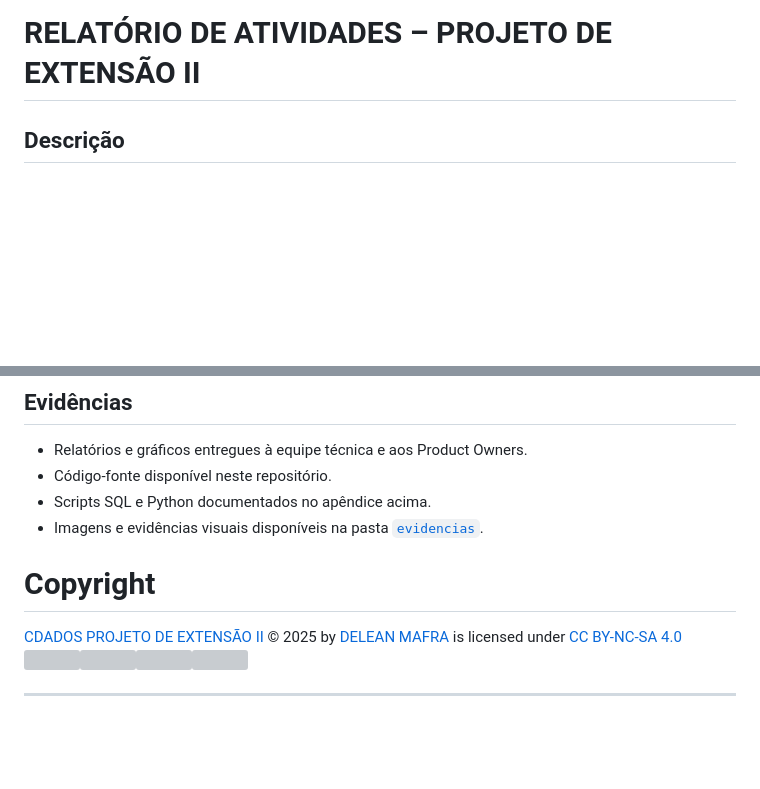
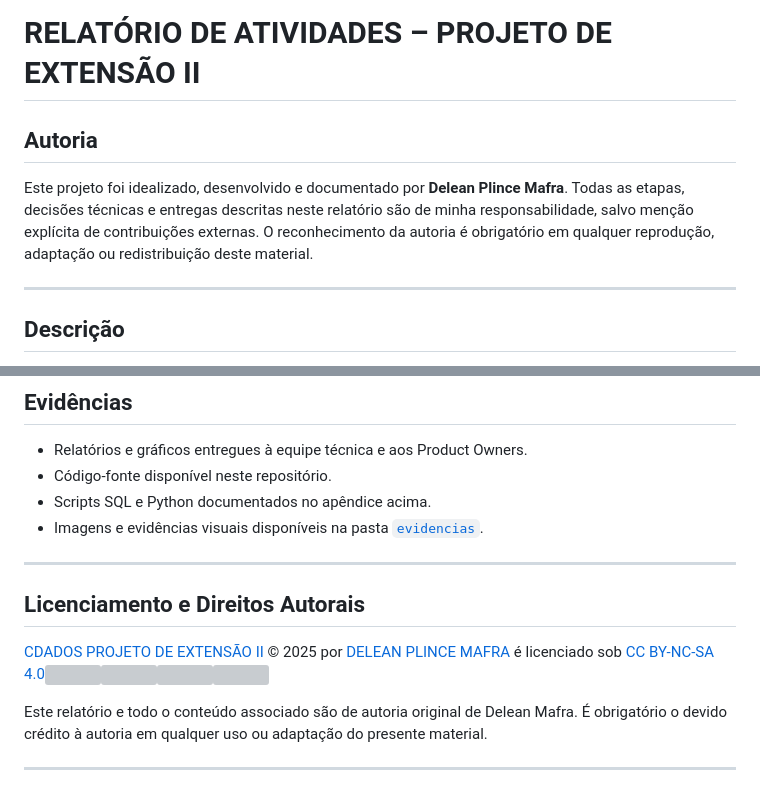
Before and after one commit to Delean-Mafra/pex2, a Markdown page: README.md, 2 parts joined by grey strips. GitHub-like rendering; blank space fills up the shorter version; grey boxes are pictures that could not be loaded.

```diff
--- a/README.md
+++ b/README.md
@@ -1,5 +1,10 @@
 # RELATÓRIO DE ATIVIDADES – PROJETO DE EXTENSÃO II
 
+## Autoria
+
+Este projeto foi idealizado, desenvolvido e documentado por **Delean Plince Mafra**. Todas as etapas, decisões técnicas e entregas descritas neste relatório são de minha responsabilidade, salvo menção explícita de contribuições externas. O reconhecimento da autoria é obrigatório em qualquer reprodução, adaptação ou redistribuição deste material.
+
+---
 
 ## Descrição
 
@@ -147,8 +152,13 @@ O principal script Python utilizado para gerar a planilha de importação no MOV
 - Scripts SQL e Python documentados no apêndice acima.
 - Imagens e evidências visuais disponíveis na pasta [`evidencias`](https://github.com/Delean-Mafra/pex2/tree/main/evidencias).
 
-# Copyright
-<a href="https://delean-mafra.github.io/pex2/">CDADOS PROJETO DE EXTENSÃO II</a> © 2025 by <a href="https://delean-mafra.github.io/Delean-Mafra/">DELEAN MAFRA</a> is licensed under <a href="https://creativecommons.org/licenses/by-nc-sa/4.0/">CC BY-NC-SA 4.0</a><img src="https://mirrors.creativecommons.org/presskit/icons/cc.svg" style="max-width: 1em;max-height:1em;margin-left: .2em;"><img src="https://mirrors.creativecommons.org/presskit/icons/by.svg" style="max-width: 1em;max-height:1em;margin-left: .2em;"><img src="https://mirrors.creativecommons.org/presskit/icons/nc.svg" style="max-width: 1em;max-height:1em;margin-left: .2em;"><img src="https://mirrors.creativecommons.org/presskit/icons/sa.svg" style="max-width: 1em;max-height:1em;margin-left: .2em;">
+---
+
+## Licenciamento e Direitos Autorais
+
+<a href="https://delean-mafra.github.io/pex2/">CDADOS PROJETO DE EXTENSÃO II</a> © 2025 por <a href="https://delean-mafra.github.io/Delean-Mafra/">DELEAN PLINCE MAFRA</a> é licenciado sob <a href="https://creativecommons.org/licenses/by-nc-sa/4.0/">CC BY-NC-SA 4.0</a><img src="https://mirrors.creativecommons.org/presskit/icons/cc.svg" style="max-width: 1em;max-height:1em;margin-left: .2em;"><img src="https://mirrors.creativecommons.org/presskit/icons/by.svg" style="max-width: 1em;max-height:1em;margin-left: .2em;"><img src="https://mirrors.creativecommons.org/presskit/icons/nc.svg" style="max-width: 1em;max-height:1em;margin-left: .2em;"><img src="https://mirrors.creativecommons.org/presskit/icons/sa.svg" style="max-width: 1em;max-height:1em;margin-left: .2em;">
+
+Este relatório e todo o conteúdo associado são de autoria original de Delean Mafra. É obrigatório o devido crédito à autoria em qualquer uso ou adaptação do presente material.
 
 ---
 
```
